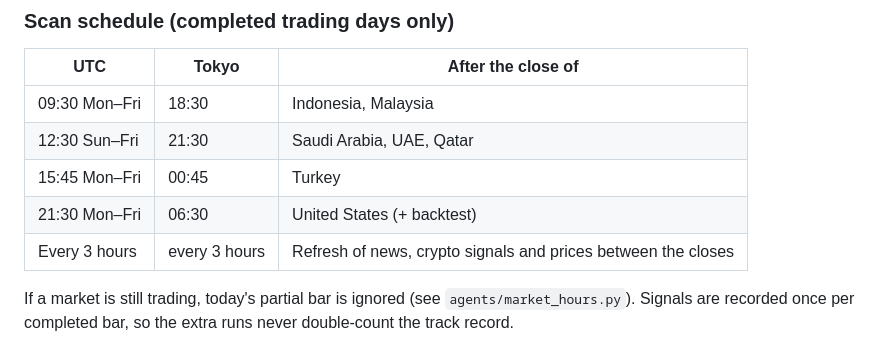
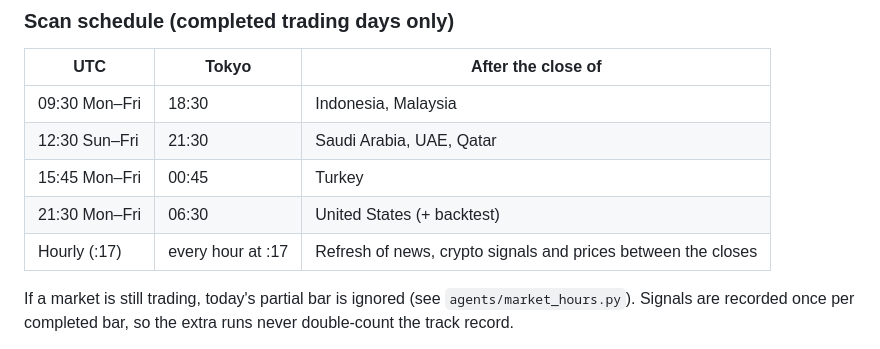
Before and after one commit to mattappsaibagus-wq/halal-global-stocks-and-crypto, a Markdown page: README.md, the part around the change. GitHub-like rendering.

Commit message:
README: hourly refresh schedule

```diff
--- a/README.md
+++ b/README.md
@@ -98,7 +98,7 @@ Change these under `risk` in `data/advisor_config.json`.
 | 12:30 Sun–Fri | 21:30 | Saudi Arabia, UAE, Qatar |
 | 15:45 Mon–Fri | 00:45 | Turkey |
 | 21:30 Mon–Fri | 06:30 | United States (+ backtest) |
-| Every 3 hours | every 3 hours | Refresh of news, crypto signals and prices between the closes |
+| Hourly (:17) | every hour at :17 | Refresh of news, crypto signals and prices between the closes |
 
 If a market is still trading, today's partial bar is ignored (see `agents/market_hours.py`). Signals are recorded once per completed bar, so the extra runs never double-count the track record.
 
```
